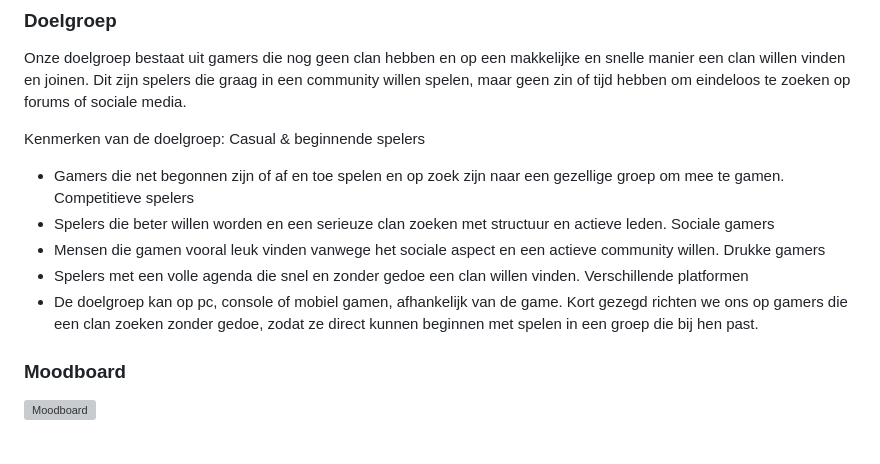
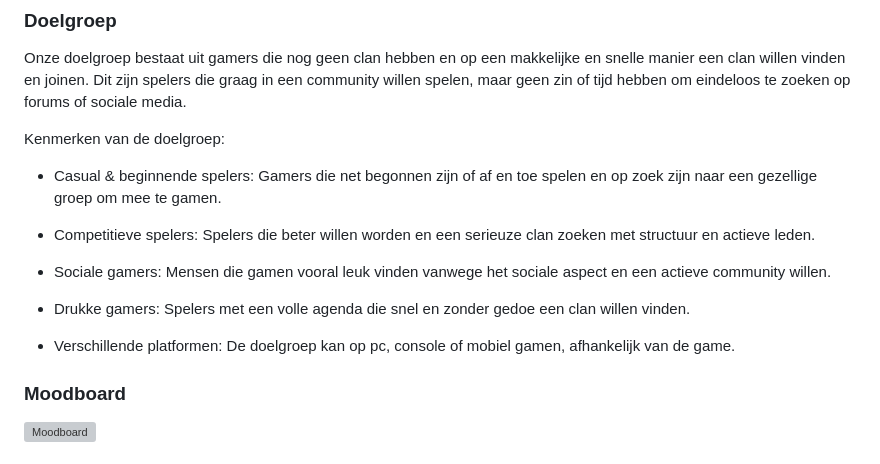
Before and after one commit to JelleHotting/TECH24-25, a Markdown page: README.md, the part around the change. Rendered like a GitHub page; grey boxes are pictures that could not be loaded.

```diff
--- a/README.md
+++ b/README.md
@@ -27,17 +27,16 @@ SoloMate is een datingplatform speciaal ontworpen voor single ouders die op zoek
 Onze doelgroep bestaat uit gamers die nog geen clan hebben en op een makkelijke en snelle manier een clan willen vinden en joinen. Dit zijn spelers die graag in een community willen spelen, maar geen zin of tijd hebben om eindeloos te zoeken op forums of sociale media.
 
 Kenmerken van de doelgroep:
-Casual & beginnende spelers
- * Gamers die net begonnen zijn of af en toe spelen en op zoek zijn naar een gezellige groep om mee te gamen.
-Competitieve spelers
- * Spelers die beter willen worden en een serieuze clan zoeken met structuur en actieve leden.
-Sociale gamers
- * Mensen die gamen vooral leuk vinden vanwege het sociale aspect en een actieve community willen.
-Drukke gamers
- * Spelers met een volle agenda die snel en zonder gedoe een clan willen vinden.
-Verschillende platformen
- *  De doelgroep kan op pc, console of mobiel gamen, afhankelijk van de game.
-Kort gezegd richten we ons op gamers die een clan zoeken zonder gedoe, zodat ze direct kunnen beginnen met spelen in een groep die bij hen past.
+
+ * Casual & beginnende spelers: Gamers die net begonnen zijn of af en toe spelen en op zoek zijn naar een gezellige groep om mee te gamen.
+
+ * Competitieve spelers: Spelers die beter willen worden en een serieuze clan zoeken met structuur en actieve leden.
+
+ * Sociale gamers: Mensen die gamen vooral leuk vinden vanwege het sociale aspect en een actieve community willen.
+
+ * Drukke gamers: Spelers met een volle agenda die snel en zonder gedoe een clan willen vinden.
+
+ * Verschillende platformen: De doelgroep kan op pc, console of mobiel gamen, afhankelijk van de game.
 
 ### Moodboard
 
```
